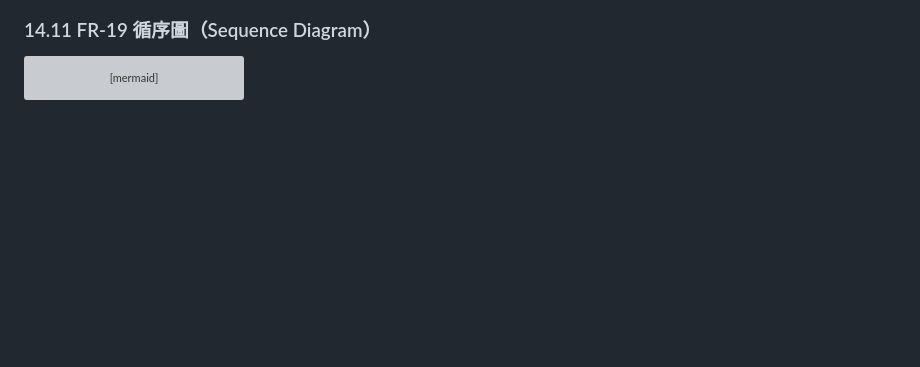
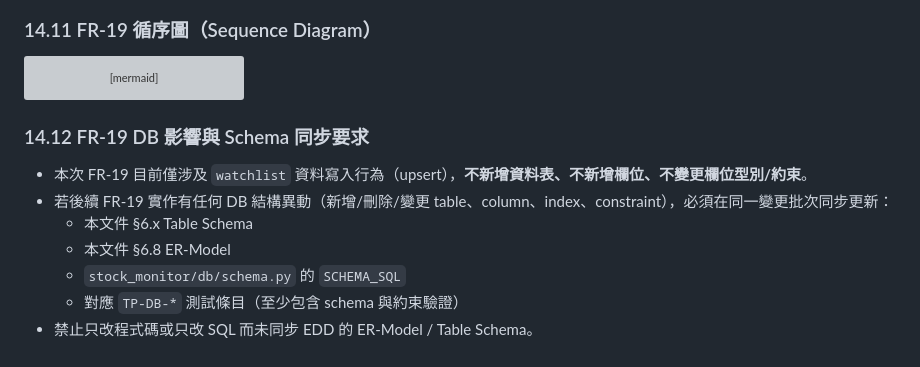
Before and after one commit to ibalasite/stock_monitor, a Markdown page: EDD_Stock_Monitoring_System.md, the part around one of its changes. Rendered like a GitHub page; blank space fills up the shorter version; grey boxes are pictures that could not be loaded.

Commit message:
docs(edd): add ER model and DB schema sync requirements

````diff
--- a/EDD_Stock_Monitoring_System.md
+++ b/EDD_Stock_Monitoring_System.md
@@ -1111,3 +1177,13 @@ sequenceDiagram
     CLI-->>U: summary to stdout
   end
 ```
+
+### 14.12 FR-19 DB 影響與 Schema 同步要求
+
+- 本次 FR-19 目前僅涉及 `watchlist` 資料寫入行為（upsert），**不新增資料表、不新增欄位、不變更欄位型別/約束**。
+- 若後續 FR-19 實作有任何 DB 結構異動（新增/刪除/變更 table、column、index、constraint），必須在同一變更批次同步更新：
+  - 本文件 §6.x Table Schema
+  - 本文件 §6.8 ER-Model
+  - `stock_monitor/db/schema.py` 的 `SCHEMA_SQL`
+  - 對應 `TP-DB-*` 測試條目（至少包含 schema 與約束驗證）
+- 禁止只改程式碼或只改 SQL 而未同步 EDD 的 ER-Model / Table Schema。
````
Also changed, not shown: other parts of EDD_Stock_Monitoring_System.md (+66 -0 lines).
